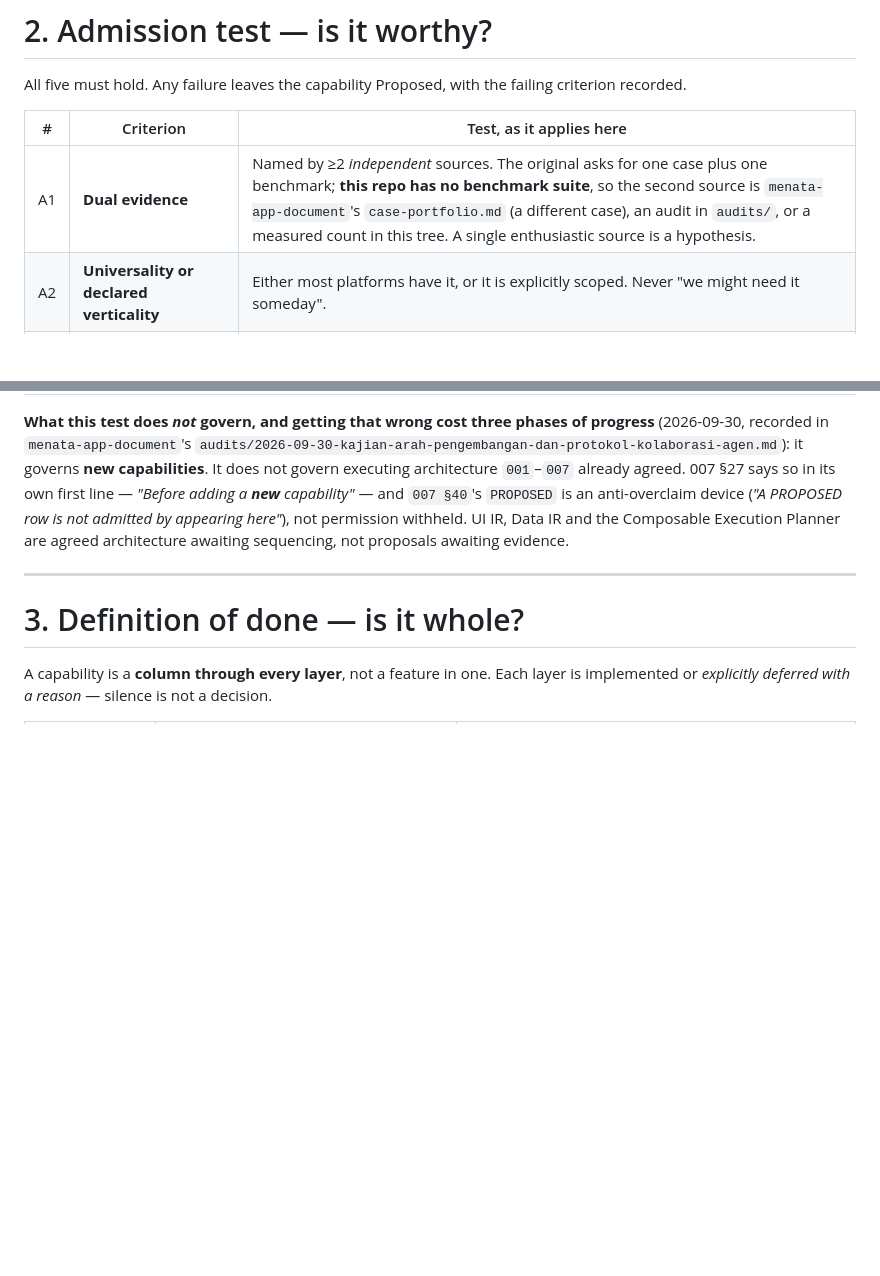
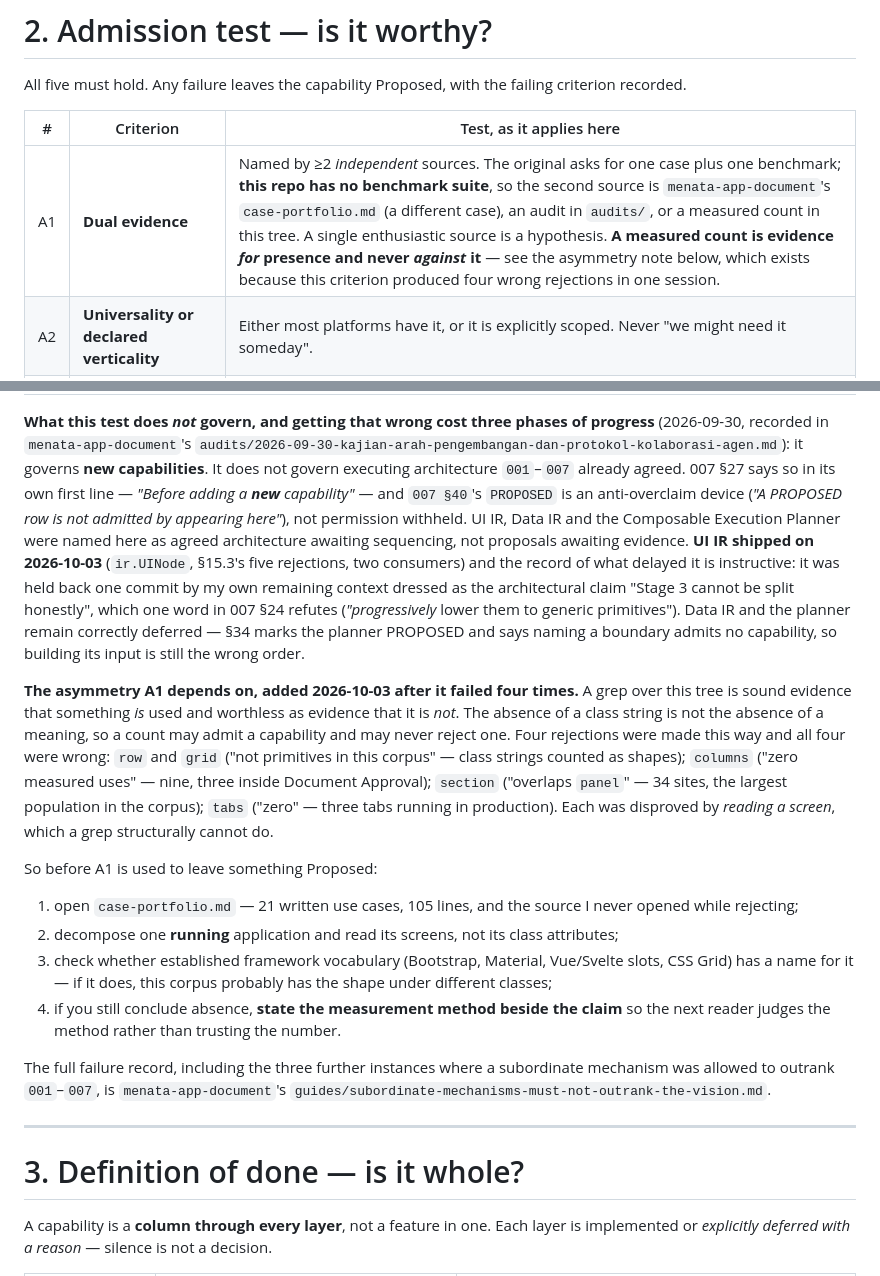
Before and after one commit to menata-id/menata-app, a Markdown page: capability-lifecycle.md, 2 parts joined by grey strips. Drawn GitHub-style; blank space fills up the shorter version.

Commit message:
docs: audit the two governance documents -- A1 is the criterion that produced the failures
`capability-lifecycle.md` was already right about the big question: §2 states that the
admission test governs **new capabilities** and not the execution of architecture 001-007
already agreed. Three concrete defects remained.

**A1 "Dual evidence" is the criterion that produced four wrong rejections.** It accepted "a
measured count in this tree" as a source without saying in which direction a count is valid.
It is valid in one: **a measurement may establish presence, never absence.** A grep is sound
evidence that something is used and worthless as evidence that it is not, because the absence
of a class string is not the absence of a meaning. All four rejections made this way were
wrong -- `row`/`grid` ("not primitives in this corpus"), `columns` ("zero measured uses", nine
sites, three inside Document Approval), `section` ("overlaps panel", 34 sites, the largest
population in the corpus), `tabs` ("zero", three tabs running in production). Each was
disproved by reading a screen, which a grep structurally cannot do. A1 now carries the
asymmetry plus the four steps to take before concluding absence.

**§2 listed UI IR among the agreed architecture awaiting sequencing.** It shipped 2026-10-03,
and what delayed it is recorded rather than tidied: one commit, held by my own remaining
context dressed as the architectural claim "Stage 3 cannot be split honestly", which one word
in 007 §24 refutes. Data IR and the planner remain correctly deferred, for a structural reason
rather than a measured one.

In the architecture map, rule 8 now distinguishes the two kinds of gate, because they fail in
opposite ways: a gate that **preserves** an achievement is safe when silent, while a gate that
**directs** work means nothing when silent -- if its patterns miss a shape it under-reports,
and the next session trusts the number. That happened: 13 reported against 51 real. A directive
gate must be re-derived from the vocabulary it tracks, not maintained by hand. New rule 13
states the presence/absence asymmetry at map level.

Co-Authored-By: Claude Opus 5 <noreply@anthropic.com>
Claude-Session: https://claude.ai/code/session_014VLHP2zpBQvokPJyHPNweE

```diff
--- a/capability-lifecycle.md
+++ b/capability-lifecycle.md
@@ -53,7 +53,7 @@ All five must hold. Any failure leaves the capability Proposed, with the failing
 
 | # | Criterion | Test, as it applies here |
 |---|---|---|
-| A1 | **Dual evidence** | Named by ≥2 *independent* sources. The original asks for one case plus one benchmark; **this repo has no benchmark suite**, so the second source is `menata-app-document`'s `case-portfolio.md` (a different case), an audit in `audits/`, or a measured count in this tree. A single enthusiastic source is a hypothesis. |
+| A1 | **Dual evidence** | Named by ≥2 *independent* sources. The original asks for one case plus one benchmark; **this repo has no benchmark suite**, so the second source is `menata-app-document`'s `case-portfolio.md` (a different case), an audit in `audits/`, or a measured count in this tree. A single enthusiastic source is a hypothesis. **A measured count is evidence *for* presence and never *against* it** — see the asymmetry note below, which exists because this criterion produced four wrong rejections in one session. |
 | A2 | **Universality or declared verticality** | Either most platforms have it, or it is explicitly scoped. Never "we might need it someday". |
 | A3 | **Single responsibility** | Maps to exactly one plane (Domain / Data / Experience, 004) or one declared cross-cutting area. If it needs two, it is two capabilities. |
 | A4 | **Non-composability** | Cannot be built by composing existing supported capabilities. This is the criterion 007 §27's Q1–Q3 ask in more detail, and the one most often answered too fast. |
@@ -64,8 +64,34 @@ recorded in `menata-app-document`'s `audits/2026-09-30-kajian-arah-pengembangan-
 it governs **new capabilities**. It does not govern executing architecture `001`–`007` already agreed.
 007 §27 says so in its own first line — *"Before adding a **new** capability"* — and `007 §40`'s
 `PROPOSED` is an anti-overclaim device (*"A PROPOSED row is not admitted by appearing here"*), not
-permission withheld. UI IR, Data IR and the Composable Execution Planner are agreed architecture awaiting
-sequencing, not proposals awaiting evidence.
+permission withheld. UI IR, Data IR and the Composable Execution Planner were named here as agreed
+architecture awaiting sequencing, not proposals awaiting evidence. **UI IR shipped on 2026-10-03**
+(`ir.UINode`, §15.3's five rejections, two consumers) and the record of what delayed it is instructive: it was
+held back one commit by my own remaining context dressed as the architectural claim "Stage 3 cannot be split
+honestly", which one word in 007 §24 refutes (*"progressively* lower them to generic primitives"). Data IR and
+the planner remain correctly deferred — §34 marks the planner PROPOSED and says naming a boundary admits no
+capability, so building its input is still the wrong order.
+
+**The asymmetry A1 depends on, added 2026-10-03 after it failed four times.** A grep over this tree is sound
+evidence that something *is* used and worthless as evidence that it is *not*. The absence of a class string is
+not the absence of a meaning, so a count may admit a capability and may never reject one. Four rejections were
+made this way and all four were wrong: `row` and `grid` ("not primitives in this corpus" — class strings
+counted as shapes); `columns` ("zero measured uses" — nine, three inside Document Approval); `section`
+("overlaps `panel`" — 34 sites, the largest population in the corpus); `tabs` ("zero" — three tabs running in
+production). Each was disproved by *reading a screen*, which a grep structurally cannot do.
+
+So before A1 is used to leave something Proposed:
+
+1. open `case-portfolio.md` — 21 written use cases, 105 lines, and the source I never opened while rejecting;
+2. decompose one **running** application and read its screens, not its class attributes;
+3. check whether established framework vocabulary (Bootstrap, Material, Vue/Svelte slots, CSS Grid) has a name
+   for it — if it does, this corpus probably has the shape under different classes;
+4. if you still conclude absence, **state the measurement method beside the claim** so the next reader judges
+   the method rather than trusting the number.
+
+The full failure record, including the three further instances where a subordinate mechanism was allowed to
+outrank `001`–`007`, is `menata-app-document`'s
+`guides/subordinate-mechanisms-must-not-outrank-the-vision.md`.
 
 ---
 
```
Also changed, not shown: composable-runtime-architecture-map.md (+14 -1 lines).
